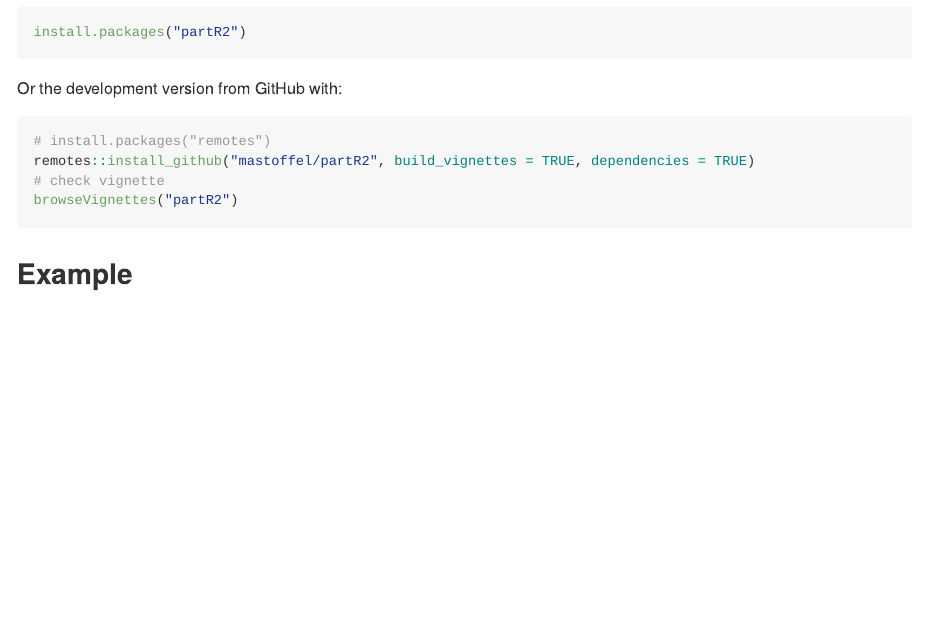
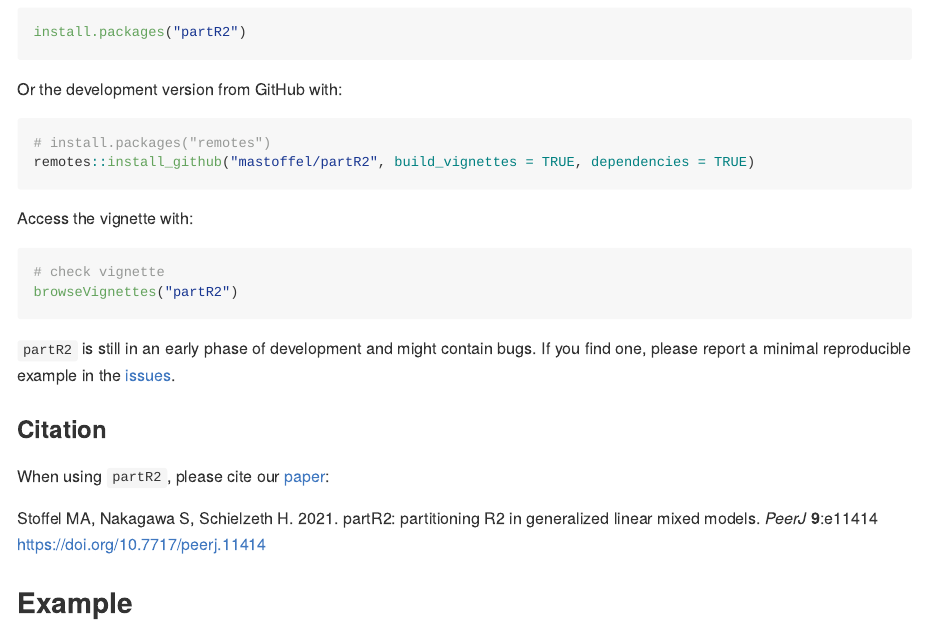
Before and after one commit to mastoffel/partR2, an R Markdown document (README.Rmd): the page in a window 1100 px wide, from 570 px down before the commit and from 520 px down after it, so that both start at the same text. Rendered offline with R 4.5, knitr and Pandoc, with nearby package versions; some code elsewhere in the file could not run offline; badge pictures from the web are left out; common packages that the code uses without loading them are loaded.

Commit message:
readme updated

````diff
--- a/README.Rmd
+++ b/README.Rmd
@@ -54,9 +53,22 @@
 ```{r gh-installation, eval = FALSE}
 # install.packages("remotes")
 remotes::install_github("mastoffel/partR2", build_vignettes = TRUE, dependencies = TRUE)
+```
+
+Access the vignette with:
+
+```{r vignette, eval = FALSE}
 # check vignette
 browseVignettes("partR2")
 ```
+
+`partR2` is still in an early phase of development and might contain bugs. If you find one, please report a minimal reproducible example in the [issues](https://github.com/mastoffel/partR2/issues).
+
+### Citation
+
+When using `partR2`, please cite our [paper](https://peerj.com/articles/11414/):
+
+Stoffel MA, Nakagawa S, Schielzeth H. 2021. partR2: partitioning R2 in generalized linear mixed models. *PeerJ* **9**:e11414 https://doi.org/10.7717/peerj.11414
 
 ## Example
 
````
Also changed, not shown: README.Rmd (9 more changed lines).
